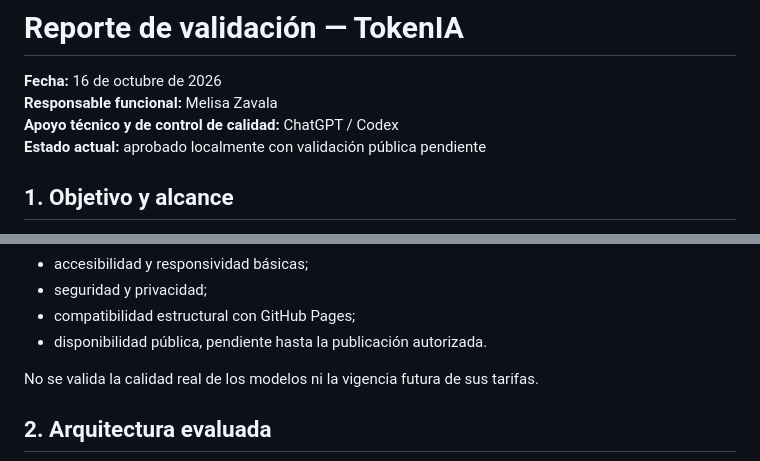
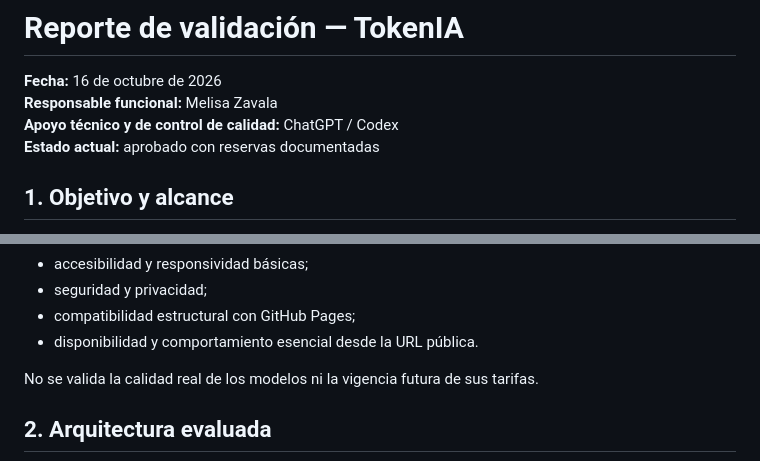
Before and after one commit to melyzavala/ai-tools-TokenIA-MelisaZavala, a Markdown page: REPORTE_VALIDACION.md, 2 parts joined by grey strips. Rendered like a GitHub page.

```diff
--- a/REPORTE_VALIDACION.md
+++ b/REPORTE_VALIDACION.md
@@ -3,7 +3,7 @@
 **Fecha:** 16 de octubre de 2026
 **Responsable funcional:** Melisa Zavala
 **Apoyo técnico y de control de calidad:** ChatGPT / Codex
-**Estado actual:** aprobado localmente con validación pública pendiente
+**Estado actual:** aprobado con reservas documentadas
 
 ## 1. Objetivo y alcance
 
@@ -19,7 +19,7 @@ La validación cubre:
 - accesibilidad y responsividad básicas;
 - seguridad y privacidad;
 - compatibilidad estructural con GitHub Pages;
-- disponibilidad pública, pendiente hasta la publicación autorizada.
+- disponibilidad y comportamiento esencial desde la URL pública.
 
 No se valida la calidad real de los modelos ni la vigencia futura de sus tarifas.
 
```
Also changed, not shown: other parts of REPORTE_VALIDACION.md (+25 -24 lines), README.md (+3 -3 lines).
